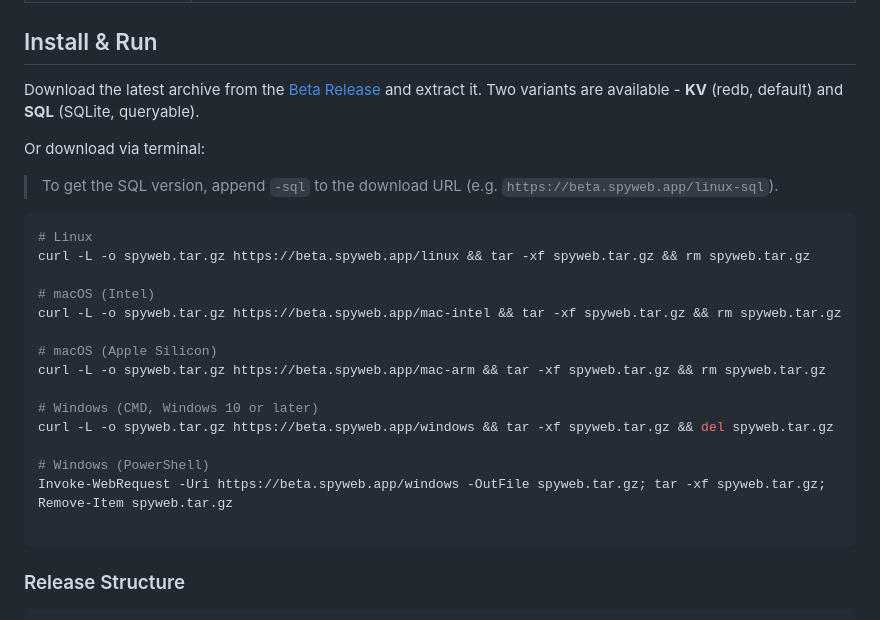
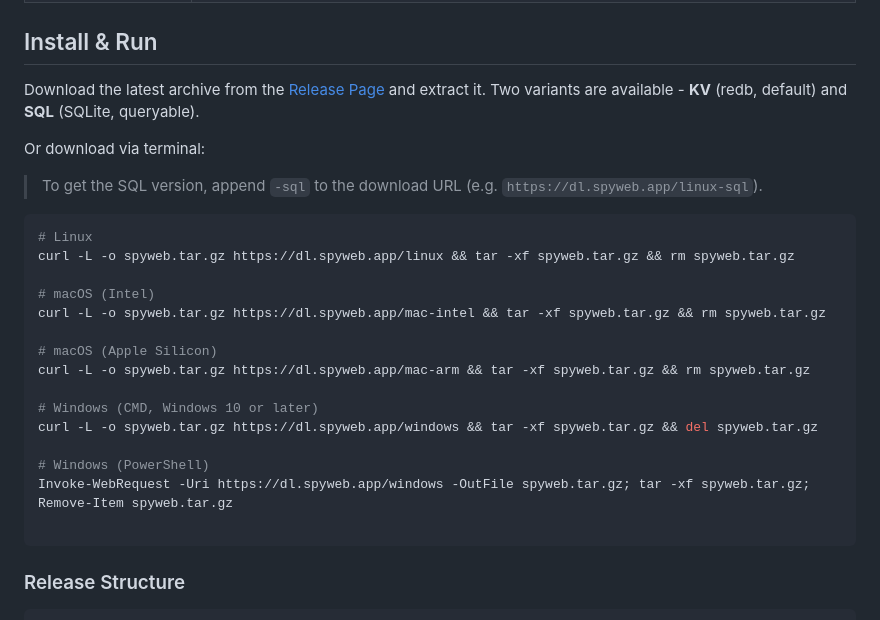
Before and after one commit to spyweb-app/spyweb, a Markdown page: README.md, the part around the change. Drawn GitHub-style.

Commit message:
update beta reference

````diff
--- a/README.md
+++ b/README.md
@@ -58,26 +58,26 @@ keywords = ["rust", "linux", "open source"]
 | **API Server** | Programmable Lua-defined REST endpoints at `/api/v/*` via `server/init.lua`. |
 
 ## Install & Run
-Download the latest archive from the [Beta Release](https://github.com/spyweb-app/spyweb/releases/tag/beta) and extract it. Two variants are available - **KV** (redb, default) and **SQL** (SQLite, queryable).
+Download the latest archive from the [Release Page](https://github.com/spyweb-app/spyweb/releases/tag/latest) and extract it. Two variants are available - **KV** (redb, default) and **SQL** (SQLite, queryable).
 
 Or download via terminal:
- >To get the SQL version, append `-sql` to the download URL (e.g. `https://beta.spyweb.app/linux-sql`).
+ >To get the SQL version, append `-sql` to the download URL (e.g. `https://dl.spyweb.app/linux-sql`).
 
 ```bash
 # Linux
-curl -L -o spyweb.tar.gz https://beta.spyweb.app/linux && tar -xf spyweb.tar.gz && rm spyweb.tar.gz
+curl -L -o spyweb.tar.gz https://dl.spyweb.app/linux && tar -xf spyweb.tar.gz && rm spyweb.tar.gz
 
 # macOS (Intel)
-curl -L -o spyweb.tar.gz https://beta.spyweb.app/mac-intel && tar -xf spyweb.tar.gz && rm spyweb.tar.gz
+curl -L -o spyweb.tar.gz https://dl.spyweb.app/mac-intel && tar -xf spyweb.tar.gz && rm spyweb.tar.gz
 
 # macOS (Apple Silicon)
-curl -L -o spyweb.tar.gz https://beta.spyweb.app/mac-arm && tar -xf spyweb.tar.gz && rm spyweb.tar.gz
+curl -L -o spyweb.tar.gz https://dl.spyweb.app/mac-arm && tar -xf spyweb.tar.gz && rm spyweb.tar.gz
 
 # Windows (CMD, Windows 10 or later)
-curl -L -o spyweb.tar.gz https://beta.spyweb.app/windows && tar -xf spyweb.tar.gz && del spyweb.tar.gz
+curl -L -o spyweb.tar.gz https://dl.spyweb.app/windows && tar -xf spyweb.tar.gz && del spyweb.tar.gz
 
 # Windows (PowerShell)
-Invoke-WebRequest -Uri https://beta.spyweb.app/windows -OutFile spyweb.tar.gz; tar -xf spyweb.tar.gz; Remove-Item spyweb.tar.gz
+Invoke-WebRequest -Uri https://dl.spyweb.app/windows -OutFile spyweb.tar.gz; tar -xf spyweb.tar.gz; Remove-Item spyweb.tar.gz
 
 ```
 
````
